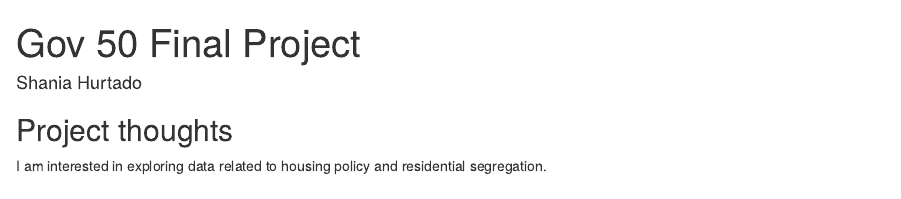
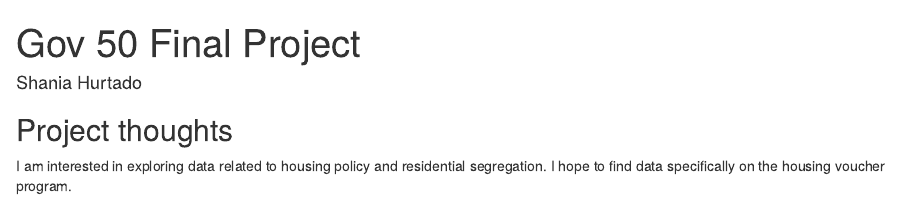
Before and after one commit to shaniadianeh/gov50-final-project, an R Markdown document (index.Rmd): the page in a window 1100 px wide, from its top. Rendered offline with R 4.5, knitr and Pandoc, with nearby package versions; drawn as R Markdown's standard HTML page in place of the format the file asks for.

Commit message:
second commit!

```diff
--- a/index.Rmd
+++ b/index.Rmd
@@ -11,4 +11,4 @@ output:
 
 ## Project thoughts
 
-I am interested in exploring data related to housing policy and residential segregation.
+I am interested in exploring data related to housing policy and residential segregation. I hope to find data specifically on the housing voucher program.
```
